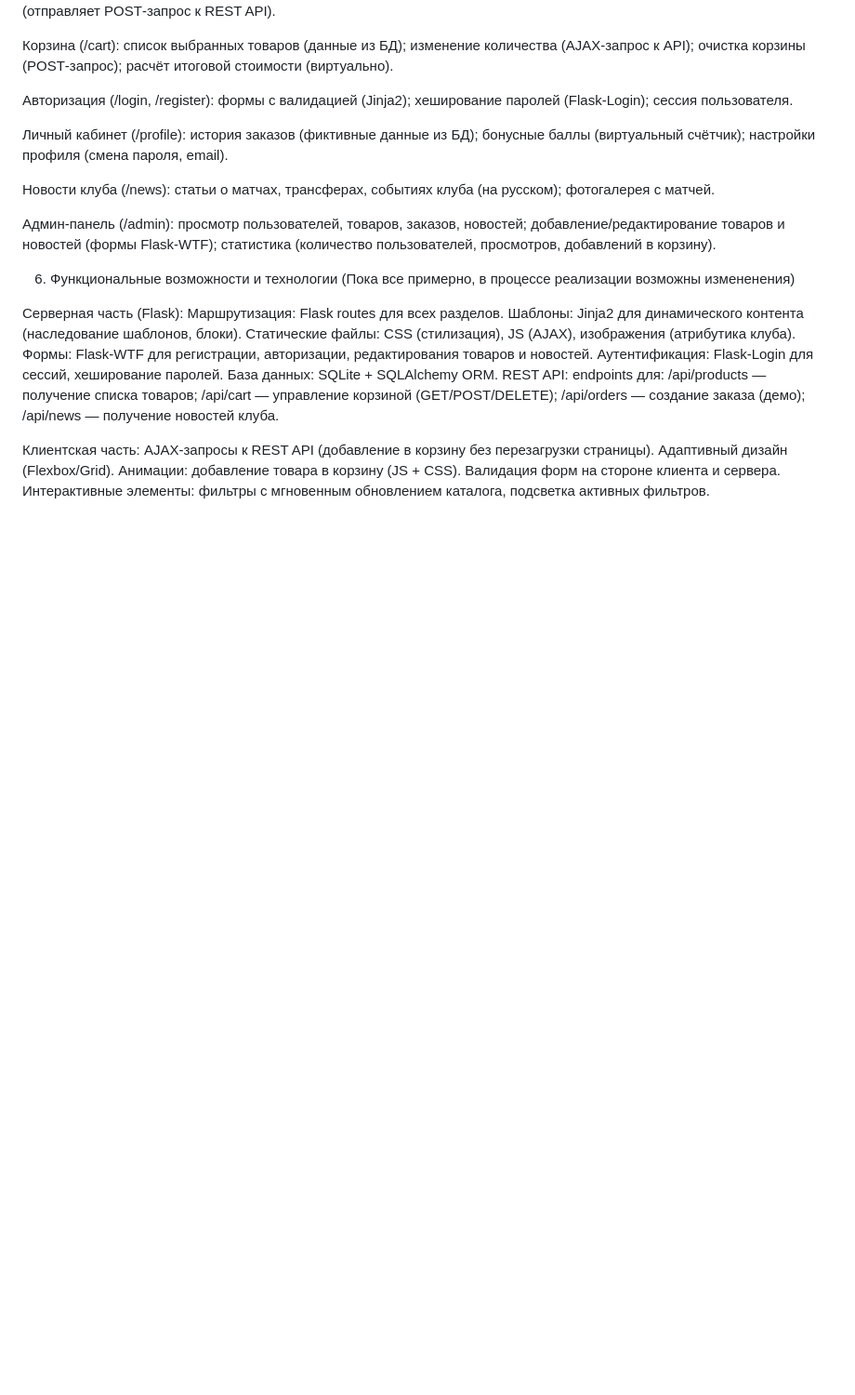
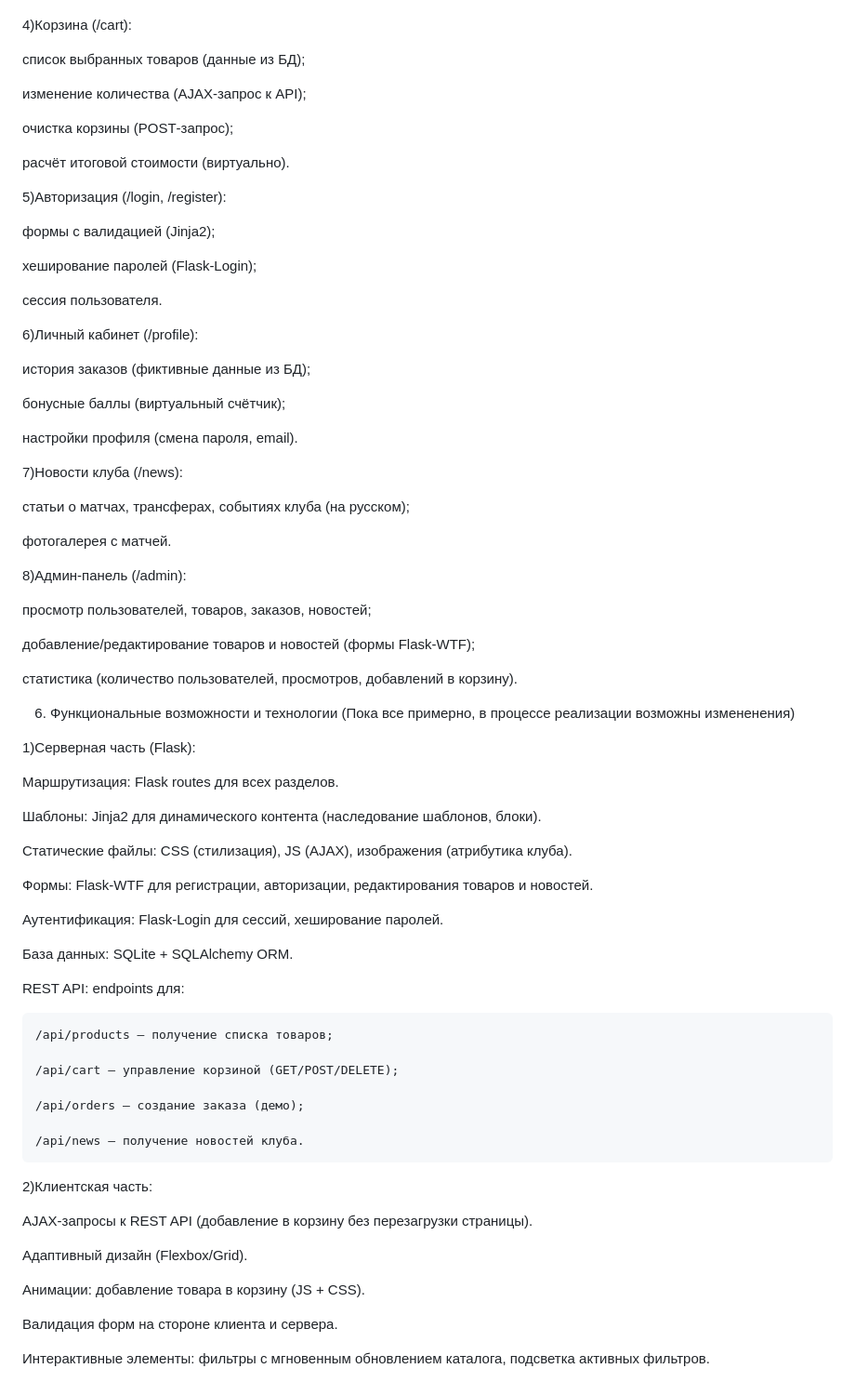
Before and after one commit to NikolayTelegin2024/fan-shop_RealMadrid, a Markdown page: README.md, the part around one of its changes. Shown at 93% size. Drawn GitHub-style; blank space fills up the shorter version.

```diff
--- a/README.md
+++ b/README.md
@@ -64,48 +101,80 @@ News (id, title, content, published_date, image_url).
 кнопка «В корзину» (отправляет POST‑запрос к REST API).
 
-Корзина (/cart):
+4)Корзина (/cart):
+
 список выбранных товаров (данные из БД);
+
 изменение количества (AJAX‑запрос к API);
+
 очистка корзины (POST‑запрос);
+
 расчёт итоговой стоимости (виртуально).
 
-Авторизация (/login, /register):
+5)Авторизация (/login, /register):
+
 формы с валидацией (Jinja2);
+
 хеширование паролей (Flask‑Login);
+
 сессия пользователя.
 
-Личный кабинет (/profile):
+6)Личный кабинет (/profile):
+
 история заказов (фиктивные данные из БД);
+
 бонусные баллы (виртуальный счётчик);
+
 настройки профиля (смена пароля, email).
 
-Новости клуба (/news):
+7)Новости клуба (/news):
+
 статьи о матчах, трансферах, событиях клуба (на русском);
+
 фотогалерея с матчей.
 
-Админ‑панель (/admin):
+8)Админ‑панель (/admin):
+
 просмотр пользователей, товаров, заказов, новостей;
+
 добавление/редактирование товаров и новостей (формы Flask‑WTF);
+
 статистика (количество пользователей, просмотров, добавлений в корзину).
+
 
 6. Функциональные возможности и технологии (Пока все примерно, в процессе реализации возможны измененения)
 
-Серверная часть (Flask):
+1)Серверная часть (Flask):
+
 Маршрутизация: Flask routes для всех разделов.
+
 Шаблоны: Jinja2 для динамического контента (наследование шаблонов, блоки).
+
 Статические файлы: CSS (стилизация), JS (AJAX), изображения (атрибутика клуба).
+
 Формы: Flask‑WTF для регистрации, авторизации, редактирования товаров и новостей.
+
 Аутентификация: Flask‑Login для сессий, хеширование паролей.
+
 База данных: SQLite + SQLAlchemy ORM.
+
 REST API: endpoints для:
+
     /api/products — получение списка товаров;
+
     /api/cart — управление корзиной (GET/POST/DELETE);
+
     /api/orders — создание заказа (демо);
+
     /api/news — получение новостей клуба.
 
-Клиентская часть:
+2)Клиентская часть:
+
 AJAX‑запросы к REST API (добавление в корзину без перезагрузки страницы).
+
 Адаптивный дизайн (Flexbox/Grid).
+
 Анимации: добавление товара в корзину (JS + CSS).
+
 Валидация форм на стороне клиента и сервера.
+
 Интерактивные элементы: фильтры с мгновенным обновлением каталога, подсветка активных фильтров.
```
Also changed, not shown: other parts of README.md (+40 -3 lines).
